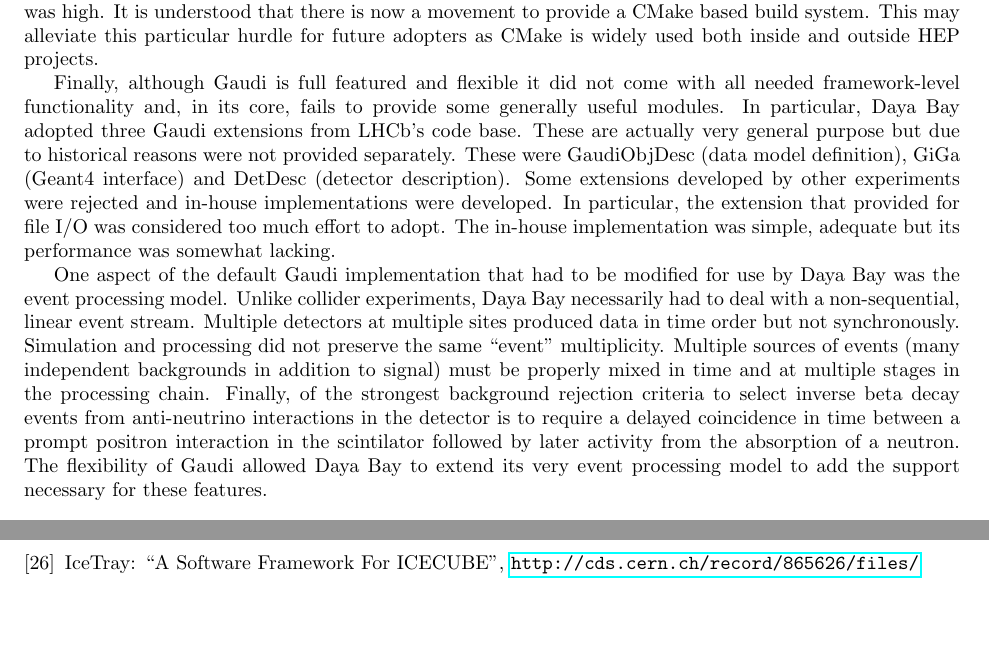
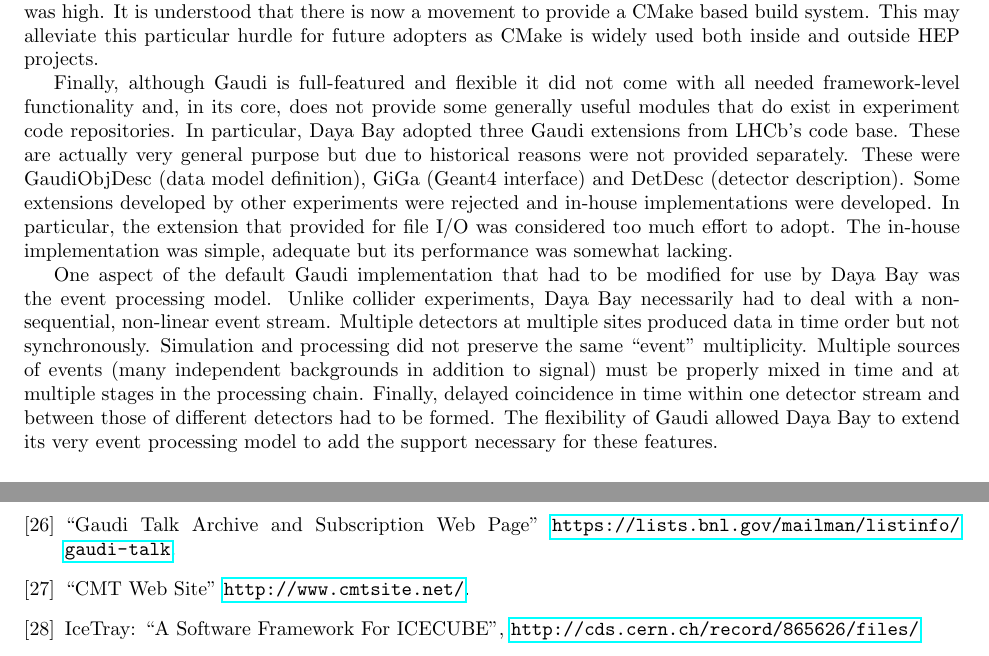
Before and after one commit to hep-tools/working-group-report, a LaTeX document (hep-fce-tools-wg-report.tex, which reads bibliography.tex, preamble.tex, survey-fw.tex): two parts of pages 12 and 37 of 38, joined at a grey line, cut so that both start at the same text, the shorter picture padded with empty space. Compiled offline with pdfLaTeX.

Commit message:
Minor wording, references and consistencies.

```diff
--- a/bibliography.tex
+++ b/bibliography.tex
@@ -53,6 +53,10 @@ Simulations in High Energy Physics''
 
 \bibitem{gaudi_atlas} G. Barrand, I. Belyaev, P. Binko, M. Cattaneo, R. Chytracek, et al., Comput.Phys.Commun. 140
 (2001) 45–55.
+
+\bibitem{gauditalk} ``Gaudi Talk Archive and Subscription Web Page'' \url{https://lists.bnl.gov/mailman/listinfo/gaudi-talk}.
+
+\bibitem{cmt} ``CMT Web Site'' \url{http://www.cmtsite.net/}.
 
 \bibitem{icetray} IceTray: ``A Software Framework For ICECUBE'', \url{http://cds.cern.ch/record/865626/files/}
 
--- a/preamble.tex
+++ b/preamble.tex
@@ -14,6 +14,7 @@
 % end margins modification
 
 \newcommand{\fixme}[1]{\framebox[0.8\textwidth]{\textbf{#1}}}
+\def\xrootd{XRootD\xspace}
 
 \setcounter{tocdepth}{2}
 
--- a/survey-fw.tex
+++ b/survey-fw.tex
@@ -108,9 +108,9 @@ It is understood that there is now a
 movement to provide a CMake based build system.  This may alleviate
 this particular hurdle for future adopters as CMake is widely used both inside and outside HEP projects.
 
-Finally, although Gaudi is full featured and flexible it did not come
-with all needed framework-level functionality and, in its core, fails
-to provide some generally useful modules.  In particular, Daya Bay
+Finally, although Gaudi is full-featured and flexible it did not come
+with all needed framework-level functionality and, in its core, does
+not provide some generally useful modules that do exist in experiment code repositories.  In particular, Daya Bay
 adopted three Gaudi extensions from LHCb's code base.  These are
 actually very general purpose but due to historical reasons were not
 provided separately.  These were GaudiObjDesc (data model definition),
@@ -121,22 +121,19 @@ provided for file I/O was considered too much effort to adopt.  The
 in-house implementation was simple, adequate but its performance was
 somewhat lacking.
 
-One aspect of the default Gaudi implementation that had to be modified for use by Daya
-Bay was the event processing model.  Unlike collider
+One aspect of the default Gaudi implementation that had to be modified
+for use by Daya Bay was the event processing model.  Unlike collider
 experiments, Daya Bay necessarily had to deal with a non-sequential,
-linear event stream.  Multiple detectors at multiple sites produced
-data in time order but not synchronously.  Simulation and processing
-did not preserve the same ``event'' multiplicity.  Multiple sources of
-events (many independent backgrounds in addition to signal) must be
-properly mixed in time and at multiple stages in the processing chain.
-Finally, of the strongest background rejection
-criteria to select inverse beta decay events
-from anti-neutrino interactions in the detector
-is to require a delayed coincidence in time between a prompt positron
-interaction in the scintilator followed by later activity from the
-absorption of a neutron.  The flexibility of Gaudi allowed Daya Bay to
-extend its very event processing model to add the support necessary
-for these features.
+non-linear event stream.  Multiple detectors at multiple sites
+produced data in time order but not synchronously.  Simulation and
+processing did not preserve the same ``event'' multiplicity.  Multiple
+sources of events (many independent backgrounds in addition to signal)
+must be properly mixed in time and at multiple stages in the
+processing chain.  Finally, delayed coincidence in time within one
+detector stream and between those of different detectors had to be
+formed.  The flexibility of Gaudi allowed Daya Bay to extend its very
+event processing model to add the support necessary for these
+features.
 
 \subsection{CMSSW and art}
 
```
Also changed, not shown: priorities.tex (+1 -1 lines), survey-data.tex (+10 -11 lines), survey-devel.tex (+1 -1 lines), survey-work.tex (+1 -1 lines), bibliography.tex (8 more changed lines), survey-fw.tex (11 more changed lines).
